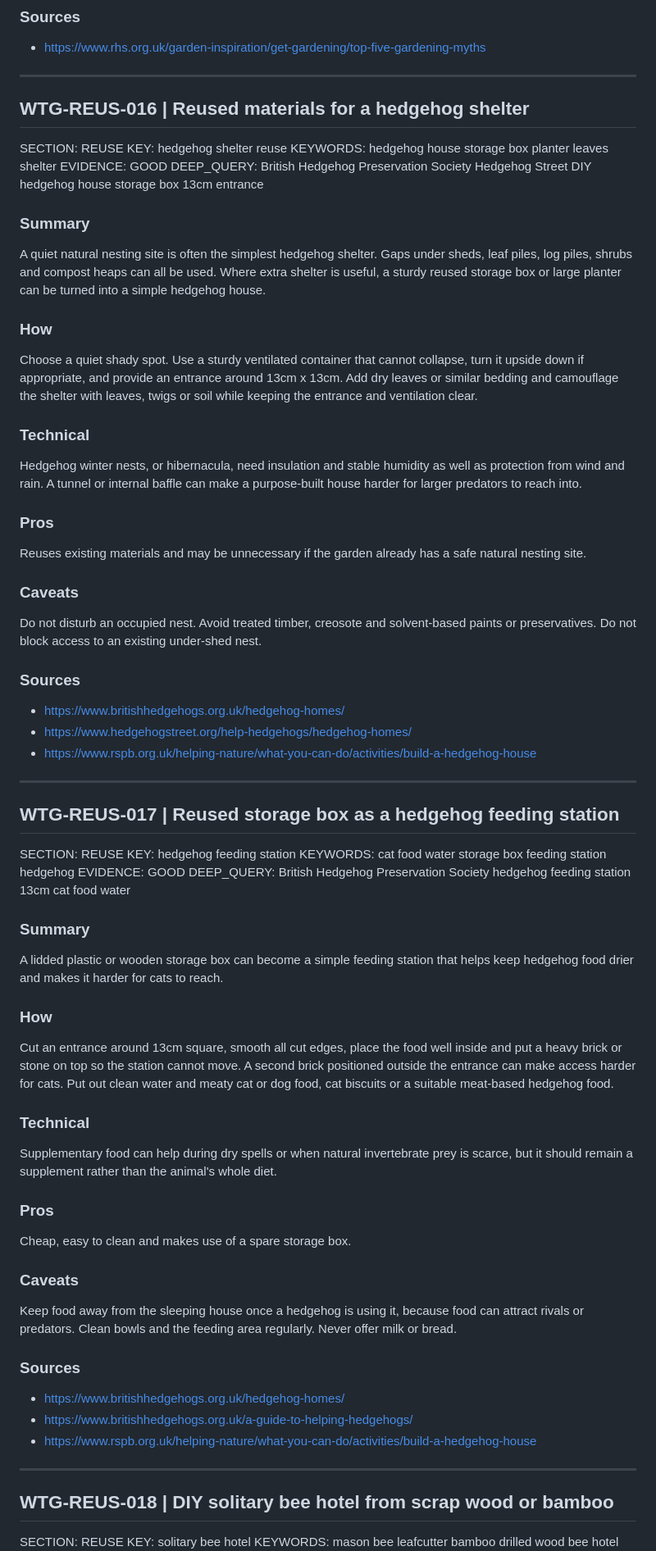
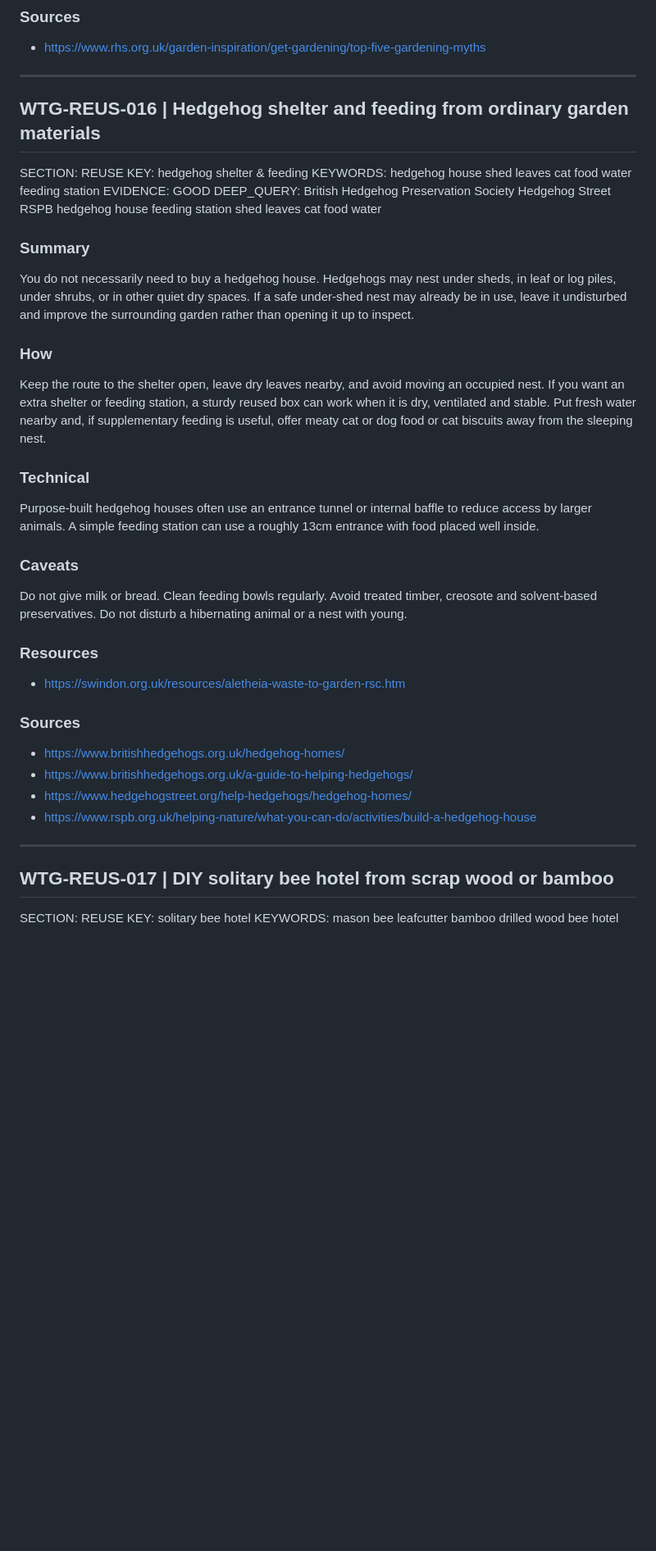
Before and after one commit to KarstenEvans/aletheia-knowledge, a Markdown page: knowledge/aletheia-waste-to-garden.md, the part around one of its changes. Shown at 82% size. Rendered like a GitHub page; blank space fills up the shorter version.

Commit message:
Simplify Waste to Garden wildlife cards to hedgehog and bee hotel

```diff
--- a/knowledge/aletheia-waste-to-garden.md
+++ b/knowledge/aletheia-waste-to-garden.md
@@ -2367,65 +2364,38 @@ This is a useful example of why Waste to Garden includes an evidence checker rat
 ---
 
 
-## WTG-REUS-016 | Reused materials for a hedgehog shelter
+
+## WTG-REUS-016 | Hedgehog shelter and feeding from ordinary garden materials
 SECTION: REUSE
-KEY: hedgehog shelter reuse
-KEYWORDS: hedgehog house storage box planter leaves shelter
-EVIDENCE: GOOD
-DEEP_QUERY: British Hedgehog Preservation Society Hedgehog Street DIY hedgehog house storage box 13cm entrance
-
-### Summary
-A quiet natural nesting site is often the simplest hedgehog shelter. Gaps under sheds, leaf piles, log piles, shrubs and compost heaps can all be used. Where extra shelter is useful, a sturdy reused storage box or large planter can be turned into a simple hedgehog house.
-
-### How
-Choose a quiet shady spot. Use a sturdy ventilated container that cannot collapse, turn it upside down if appropriate, and provide an entrance around 13cm x 13cm. Add dry leaves or similar bedding and camouflage the shelter with leaves, twigs or soil while keeping the entrance and ventilation clear.
-
-### Technical
-Hedgehog winter nests, or hibernacula, need insulation and stable humidity as well as protection from wind and rain. A tunnel or internal baffle can make a purpose-built house harder for larger predators to reach into.
-
-### Pros
-Reuses existing materials and may be unnecessary if the garden already has a safe natural nesting site.
-
-### Caveats
-Do not disturb an occupied nest. Avoid treated timber, creosote and solvent-based paints or preservatives. Do not block access to an existing under-shed nest.
+KEY: hedgehog shelter & feeding
+KEYWORDS: hedgehog house shed leaves cat food water feeding station
+EVIDENCE: GOOD
+DEEP_QUERY: British Hedgehog Preservation Society Hedgehog Street RSPB hedgehog house feeding station shed leaves cat food water
+
+### Summary
+You do not necessarily need to buy a hedgehog house. Hedgehogs may nest under sheds, in leaf or log piles, under shrubs, or in other quiet dry spaces. If a safe under-shed nest may already be in use, leave it undisturbed and improve the surrounding garden rather than opening it up to inspect.
+
+### How
+Keep the route to the shelter open, leave dry leaves nearby, and avoid moving an occupied nest. If you want an extra shelter or feeding station, a sturdy reused box can work when it is dry, ventilated and stable. Put fresh water nearby and, if supplementary feeding is useful, offer meaty cat or dog food or cat biscuits away from the sleeping nest.
+
+### Technical
+Purpose-built hedgehog houses often use an entrance tunnel or internal baffle to reduce access by larger animals. A simple feeding station can use a roughly 13cm entrance with food placed well inside.
+
+### Caveats
+Do not give milk or bread. Clean feeding bowls regularly. Avoid treated timber, creosote and solvent-based preservatives. Do not disturb a hibernating animal or a nest with young.
+
+### Resources
+- https://swindon.org.uk/resources/aletheia-waste-to-garden-rsc.htm
 
 ### Sources
 - https://www.britishhedgehogs.org.uk/hedgehog-homes/
+- https://www.britishhedgehogs.org.uk/a-guide-to-helping-hedgehogs/
 - https://www.hedgehogstreet.org/help-hedgehogs/hedgehog-homes/
 - https://www.rspb.org.uk/helping-nature/what-you-can-do/activities/build-a-hedgehog-house
 
 ---
 
-## WTG-REUS-017 | Reused storage box as a hedgehog feeding station
-SECTION: REUSE
-KEY: hedgehog feeding station
-KEYWORDS: cat food water storage box feeding station hedgehog
-EVIDENCE: GOOD
-DEEP_QUERY: British Hedgehog Preservation Society hedgehog feeding station 13cm cat food water
-
-### Summary
-A lidded plastic or wooden storage box can become a simple feeding station that helps keep hedgehog food drier and makes it harder for cats to reach.
-
-### How
-Cut an entrance around 13cm square, smooth all cut edges, place the food well inside and put a heavy brick or stone on top so the station cannot move. A second brick positioned outside the entrance can make access harder for cats. Put out clean water and meaty cat or dog food, cat biscuits or a suitable meat-based hedgehog food.
-
-### Technical
-Supplementary food can help during dry spells or when natural invertebrate prey is scarce, but it should remain a supplement rather than the animal's whole diet.
-
-### Pros
-Cheap, easy to clean and makes use of a spare storage box.
-
-### Caveats
-Keep food away from the sleeping house once a hedgehog is using it, because food can attract rivals or predators. Clean bowls and the feeding area regularly. Never offer milk or bread.
-
-### Sources
-- https://www.britishhedgehogs.org.uk/hedgehog-homes/
-- https://www.britishhedgehogs.org.uk/a-guide-to-helping-hedgehogs/
-- https://www.rspb.org.uk/helping-nature/what-you-can-do/activities/build-a-hedgehog-house
-
----
-
-## WTG-REUS-018 | DIY solitary bee hotel from scrap wood or bamboo
+## WTG-REUS-017 | DIY solitary bee hotel from scrap wood or bamboo
 SECTION: REUSE
 KEY: solitary bee hotel
 KEYWORDS: mason bee leafcutter bamboo drilled wood bee hotel
```
Also changed, not shown: other parts of knowledge/aletheia-waste-to-garden.md (+20 -81 lines).
